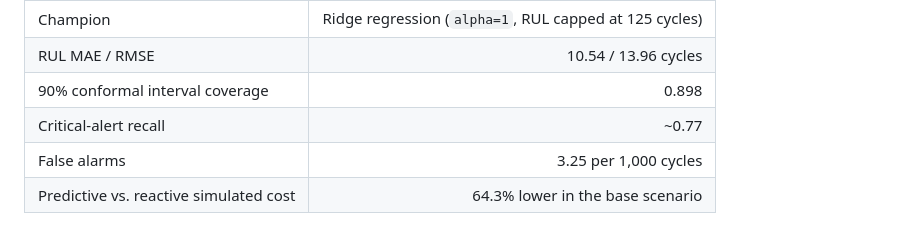
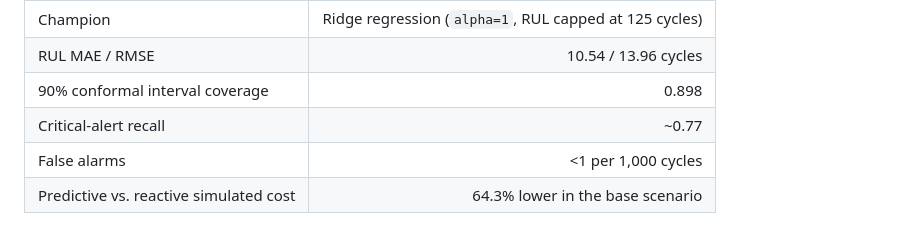
Before and after one commit to MehdiTC/predictive_maintenance, a Markdown page: README.md, the part around one of its changes. GitHub-like rendering.

```diff
--- a/README.md
+++ b/README.md
@@ -39,6 +39,6 @@ are hypothetical normalized units, not currency or claimed savings. See the
 | RUL MAE / RMSE | 10.54 / 13.96 cycles |
 | 90% conformal interval coverage | 0.898 |
 | Critical-alert recall | ~0.77 |
-| False alarms | 3.25 per 1,000 cycles |
+| False alarms | <1 per 1,000 cycles |
 | Predictive vs. reactive simulated cost | 64.3% lower in the base scenario |
 
```
Also changed, not shown: other parts of README.md (+2 -1 lines).
